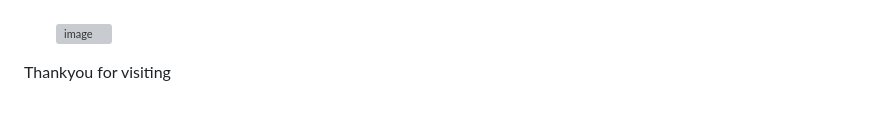
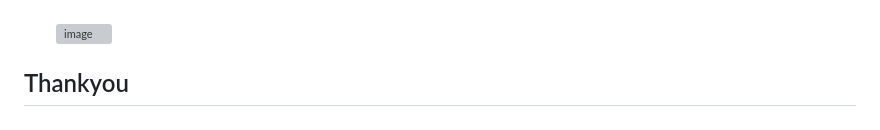
Before and after one commit to hema-sri4/PG-Life, a Markdown page: README.md, the part around the change. GitHub-like rendering; grey boxes are pictures that could not be loaded.

```diff
--- a/README.md
+++ b/README.md
@@ -36,4 +36,4 @@ Designed a multi-page website for finding paying guests in various cities, using
  - These are the testimonials describes how users commented on this paying Guest.<br><br>
 ![image](https://github.com/hema-sri4/PG-Life/assets/85050196/c34b67d6-9df1-4cbe-9553-136558acd2da)
 
-Thankyou for visiting
+## Thankyou
```
